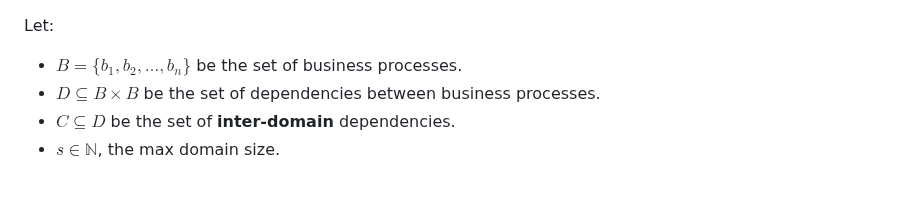
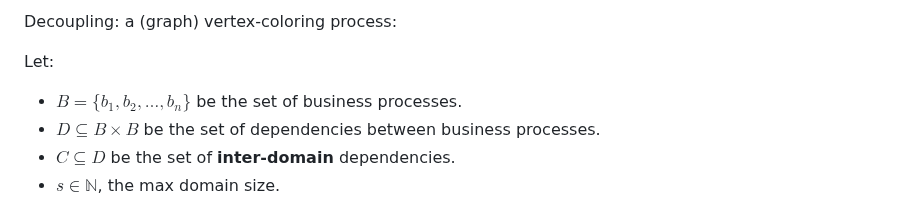
Before and after one commit to Adrianjewell91/decoupler-website, a Markdown page: README.md, the part around the change. GitHub-like rendering.

```diff
--- a/README.md
+++ b/README.md
@@ -1,3 +1,5 @@
+Decoupling: a (graph) vertex-coloring process:
+
 Let:
 
 - $`B = \{b_1, b_2, \dots, b_n\}`$ be the set of business processes.
```
